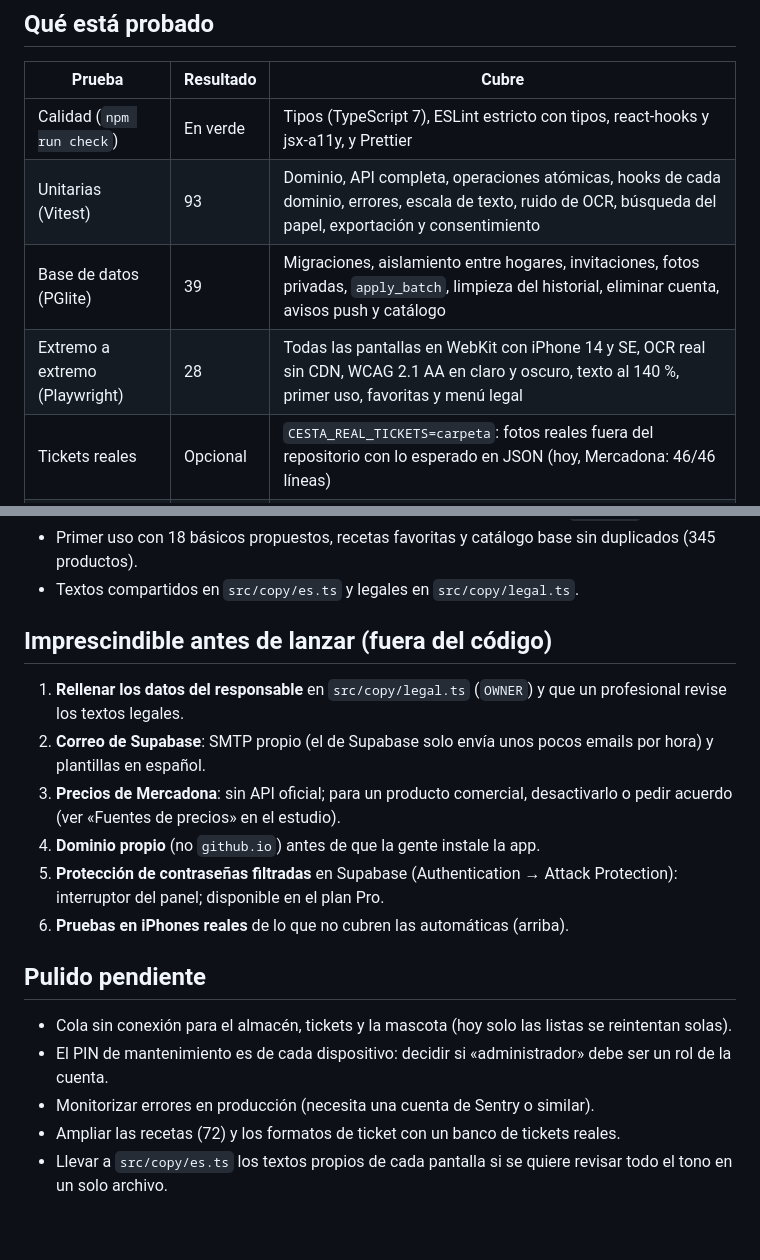
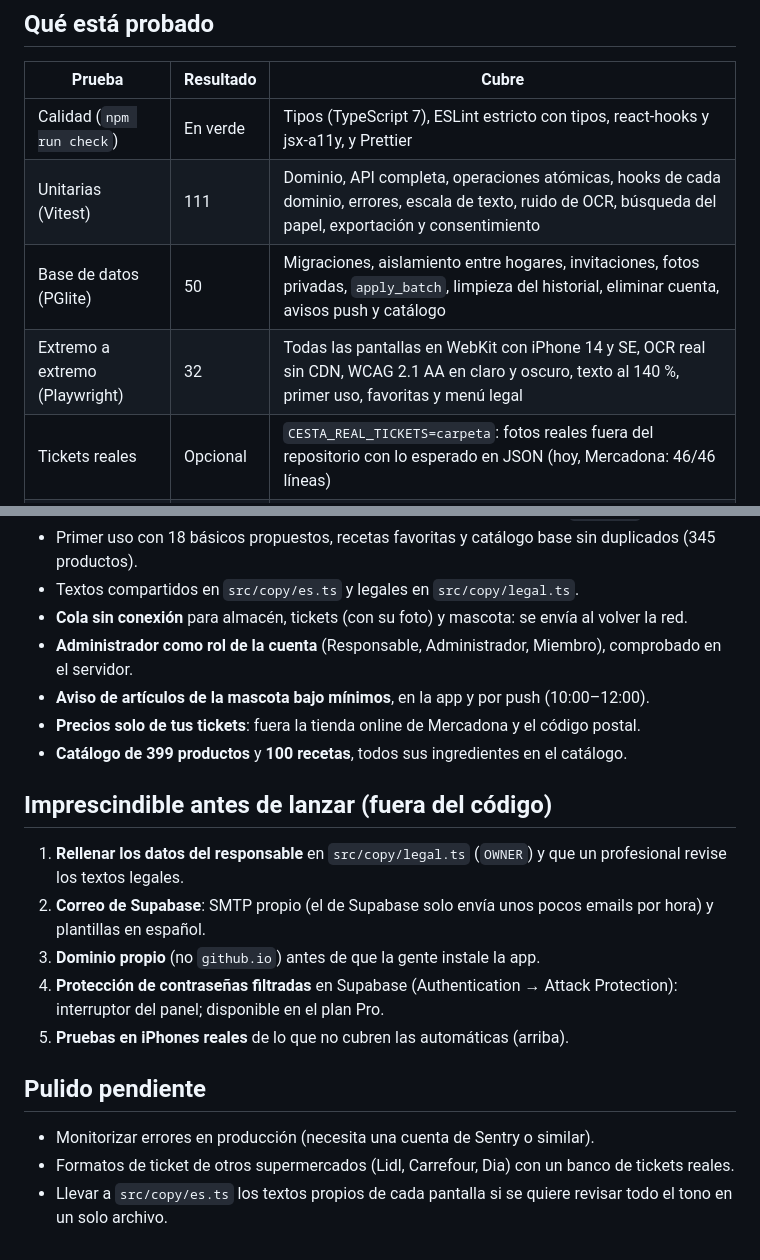
Before and after one commit to angriogon/mi-cesta, a Markdown page: LANZAMIENTO.md, 2 parts joined by grey strips. Drawn GitHub-style.

Commit message:
LANZAMIENTO.md: cola sin conexión, rol de administrador, avisos de stock, precios, catálogo y recetas
Co-Authored-By: Claude Opus 5.5 <noreply@anthropic.com>

```diff
--- a/LANZAMIENTO.md
+++ b/LANZAMIENTO.md
@@ -5,9 +5,9 @@
 | Prueba                         | Resultado | Cubre                                                                                                                                                        |
 | ------------------------------ | --------- | ------------------------------------------------------------------------------------------------------------------------------------------------------------ |
 | Calidad (`npm run check`)      | En verde  | Tipos (TypeScript 7), ESLint estricto con tipos, react-hooks y jsx-a11y, y Prettier                                                                          |
-| Unitarias (Vitest)             | 93        | Dominio, API completa, operaciones atómicas, hooks de cada dominio, errores, escala de texto, ruido de OCR, búsqueda del papel, exportación y consentimiento |
-| Base de datos (PGlite)         | 39        | Migraciones, aislamiento entre hogares, invitaciones, fotos privadas, `apply_batch`, limpieza del historial, eliminar cuenta, avisos push y catálogo         |
-| Extremo a extremo (Playwright) | 28        | Todas las pantallas en WebKit con iPhone 14 y SE, OCR real sin CDN, WCAG 2.1 AA en claro y oscuro, texto al 140 %, primer uso, favoritas y menú legal        |
+| Unitarias (Vitest)             | 111       | Dominio, API completa, operaciones atómicas, hooks de cada dominio, errores, escala de texto, ruido de OCR, búsqueda del papel, exportación y consentimiento |
+| Base de datos (PGlite)         | 50        | Migraciones, aislamiento entre hogares, invitaciones, fotos privadas, `apply_batch`, limpieza del historial, eliminar cuenta, avisos push y catálogo         |
+| Extremo a extremo (Playwright) | 32        | Todas las pantallas en WebKit con iPhone 14 y SE, OCR real sin CDN, WCAG 2.1 AA en claro y oscuro, texto al 140 %, primer uso, favoritas y menú legal        |
 | Tickets reales                 | Opcional  | `CESTA_REAL_TICKETS=carpeta`: fotos reales fuera del repositorio con lo esperado en JSON (hoy, Mercadona: 46/46 líneas)                                      |
 | Integración con Supabase real  | Opcional  | Necesita usuarios de prueba (`CESTA_IT_*`); no se ejecuta en CI                                                                                              |
 
@@ -38,20 +38,22 @@
 - **Avisos push de la mascota** con Cesta cerrada (pg_cron + Edge Function `pet-push` + Vault).
 - Primer uso con 18 básicos propuestos, recetas favoritas y catálogo base sin duplicados (345 productos).
 - Textos compartidos en `src/copy/es.ts` y legales en `src/copy/legal.ts`.
+- **Cola sin conexión** para almacén, tickets (con su foto) y mascota: se envía al volver la red.
+- **Administrador como rol de la cuenta** (Responsable, Administrador, Miembro), comprobado en el servidor.
+- **Aviso de artículos de la mascota bajo mínimos**, en la app y por push (10:00–12:00).
+- **Precios solo de tus tickets**: fuera la tienda online de Mercadona y el código postal.
+- **Catálogo de 399 productos** y **100 recetas**, todos sus ingredientes en el catálogo.
 
 ## Imprescindible antes de lanzar (fuera del código)
 
 1. **Rellenar los datos del responsable** en `src/copy/legal.ts` (`OWNER`) y que un profesional revise los textos legales.
 2. **Correo de Supabase**: SMTP propio (el de Supabase solo envía unos pocos emails por hora) y plantillas en español.
-3. **Precios de Mercadona**: sin API oficial; para un producto comercial, desactivarlo o pedir acuerdo (ver «Fuentes de precios» en el estudio).
-4. **Dominio propio** (no `github.io`) antes de que la gente instale la app.
-5. **Protección de contraseñas filtradas** en Supabase (Authentication → Attack Protection): interruptor del panel; disponible en el plan Pro.
-6. **Pruebas en iPhones reales** de lo que no cubren las automáticas (arriba).
+3. **Dominio propio** (no `github.io`) antes de que la gente instale la app.
+4. **Protección de contraseñas filtradas** en Supabase (Authentication → Attack Protection): interruptor del panel; disponible en el plan Pro.
+5. **Pruebas en iPhones reales** de lo que no cubren las automáticas (arriba).
 
 ## Pulido pendiente
 
-- Cola sin conexión para el almacén, tickets y la mascota (hoy solo las listas se reintentan solas).
-- El PIN de mantenimiento es de cada dispositivo: decidir si «administrador» debe ser un rol de la cuenta.
 - Monitorizar errores en producción (necesita una cuenta de Sentry o similar).
-- Ampliar las recetas (72) y los formatos de ticket con un banco de tickets reales.
+- Formatos de ticket de otros supermercados (Lidl, Carrefour, Dia) con un banco de tickets reales.
 - Llevar a `src/copy/es.ts` los textos propios de cada pantalla si se quiere revisar todo el tono en un solo archivo.
```
